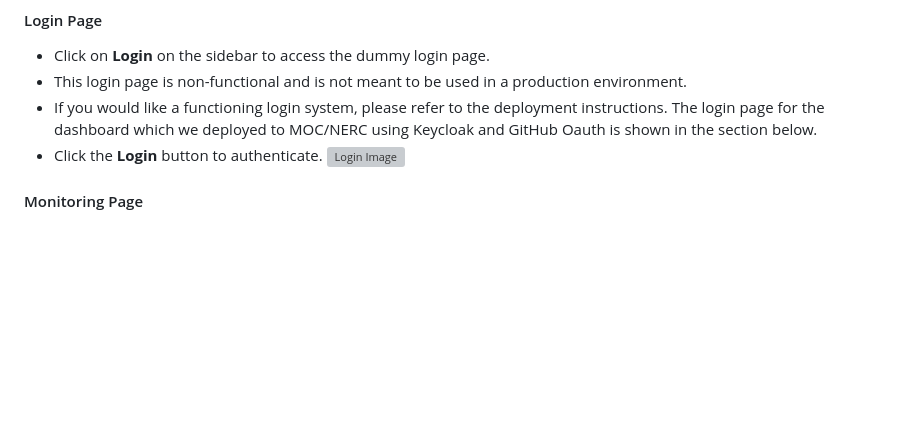
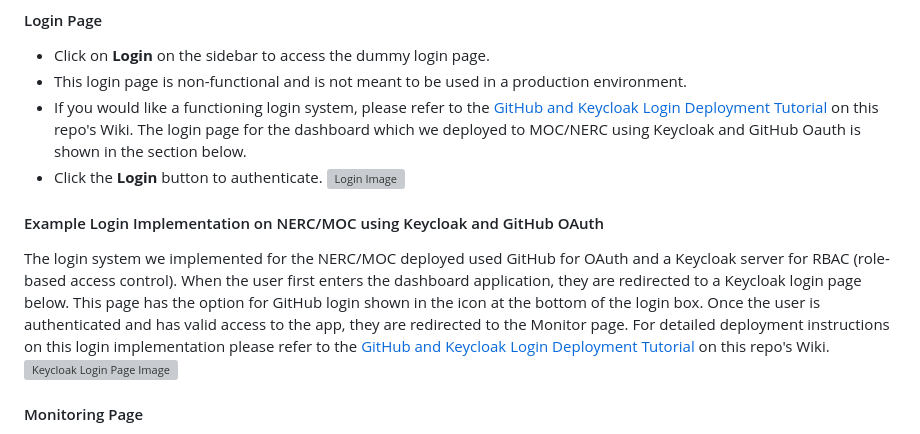
Before and after one commit to IBM/autopilot, a Markdown page: README.md, the part around the change. GitHub-like rendering; blank space fills up the shorter version; grey boxes are pictures that could not be loaded.

Commit message:
add keycloak login page to README with link to keycloak deployment tutorial

```diff
--- a/README.md
+++ b/README.md
@@ -196,10 +196,13 @@ If you are trying to run a podman image of the dashboard locally, you will have
 #### Login Page
 - Click on **Login** on the sidebar to access the dummy login page.
 - This login page is non-functional and is not meant to be used in a production environment.
-- If you would like a functioning login system, please refer to the deployment instructions. The login page for the dashboard which we deployed to MOC/NERC using Keycloak and GitHub Oauth is shown in the section below.
+- If you would like a functioning login system, please refer to the [GitHub and Keycloak Login Deployment Tutorial](https://github.com/EC528-Fall-2024/autopilot-dashboard/wiki/3-%E2%80%90-Deployment-instructions-for-Keycloak-and-GitHub-OAuth-Login) on this repo's Wiki. The login page for the dashboard which we deployed to MOC/NERC using Keycloak and GitHub Oauth is shown in the section below.
 - Click the **Login** button to authenticate.
    ![Login Image](https://github.com/EC528-Fall-2024/autopilot-dashboard/blob/main/images/login.jpg)
 
+#### Example Login Implementation on NERC/MOC using Keycloak and GitHub OAuth
+The login system we implemented for the NERC/MOC deployed used GitHub for OAuth and a Keycloak server for RBAC (role-based access control). When the user first enters the dashboard application, they are redirected to a Keycloak login page below. This page has the option for GitHub login shown in the icon at the bottom of the login box. Once the user is authenticated and has valid access to the app, they are redirected to the Monitor page. For detailed deployment instructions on this login implementation please refer to the [GitHub and Keycloak Login Deployment Tutorial](https://github.com/EC528-Fall-2024/autopilot-dashboard/wiki/3-%E2%80%90-Deployment-instructions-for-Keycloak-and-GitHub-OAuth-Login) on this repo's Wiki.
+![Keycloak Login Page Image](https://github.com/EC528-Fall-2024/autopilot-dashboard/blob/main/images/login-keycloak.png)
 
 #### Monitoring Page
 - Click on **Monitor Cluster** on the sidebar to access the monitoring cluster page.
```
